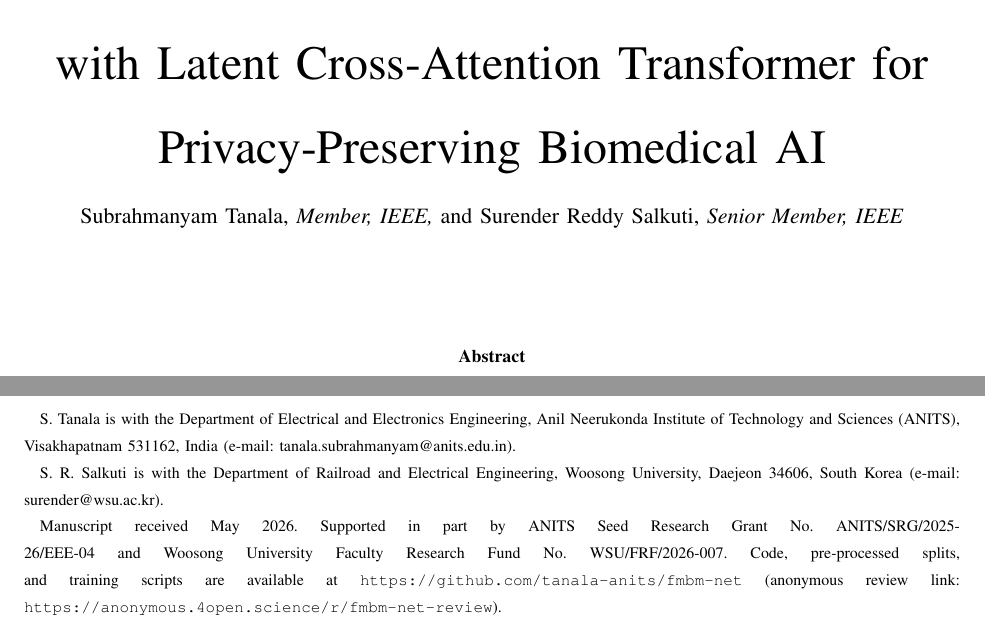
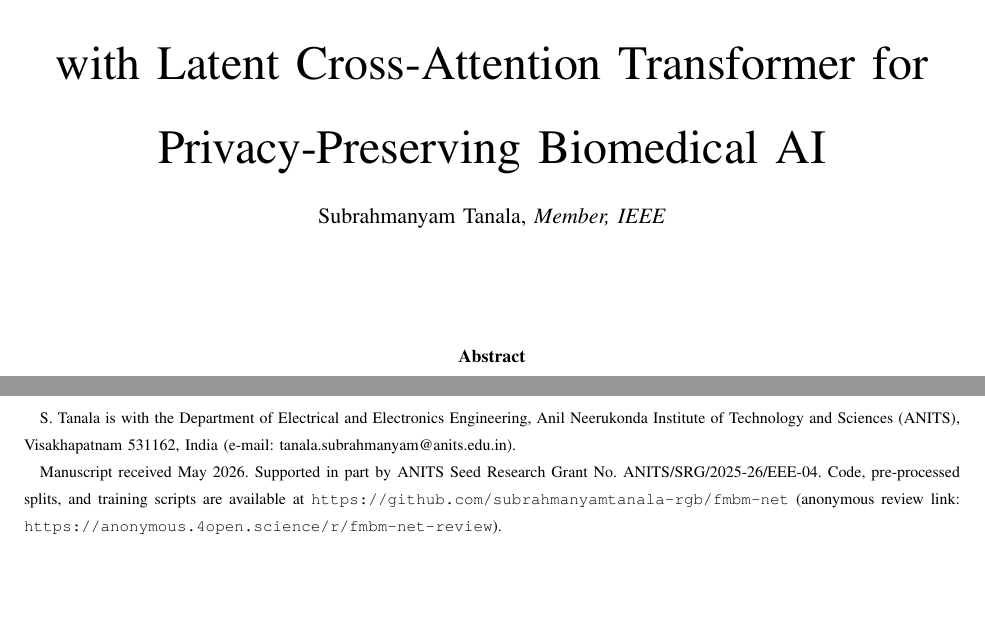
Before and after one commit to subrahmanyamtanala-rgb/fmbm-net, a LaTeX paper (paper/FMBM_Net_IEEE.tex): two parts of page 1 of 13, joined at a grey line, cut so that both start at the same text, the shorter picture padded with empty space. Compiled offline with pdfLaTeX.

Commit message:
fix: remove second author (Salkuti); single-author submission

```diff
--- a/paper/FMBM_Net_IEEE.tex
+++ b/paper/FMBM_Net_IEEE.tex
@@ -20,19 +20,14 @@
 with Latent Cross-Attention Transformer for\\
 Privacy-Preserving Biomedical AI}
 
-\author{Subrahmanyam~Tanala,~\IEEEmembership{Member,~IEEE,}
-        and~Surender~Reddy~Salkuti,~\IEEEmembership{Senior~Member,~IEEE}%
+\author{Subrahmanyam~Tanala,~\IEEEmembership{Member,~IEEE}%
 \thanks{S.~Tanala is with the Department of Electrical and Electronics
 Engineering, Anil Neerukonda Institute of Technology and Sciences (ANITS),
 Visakhapatnam 531162, India (e-mail: tanala.subrahmanyam@anits.edu.in).}%
-\thanks{S.~R.~Salkuti is with the Department of Railroad and Electrical
-Engineering, Woosong University, Daejeon 34606, South Korea
-(e-mail: surender@wsu.ac.kr).}%
 \thanks{Manuscript received May 2026. Supported in part by ANITS Seed
-Research Grant No.~ANITS/SRG/2025-26/EEE-04 and Woosong University Faculty
-Research Fund No.~WSU/FRF/2026-007. Code, pre-processed splits, and
-training scripts are available at
-\texttt{https://github.com/tanala-anits/fmbm-net} (anonymous review link:
+Research Grant No.~ANITS/SRG/2025-26/EEE-04. Code, pre-processed splits,
+and training scripts are available at
+\texttt{https://github.com/subrahmanyamtanala-rgb/fmbm-net} (anonymous review link:
 \texttt{https://anonymous.4open.science/r/fmbm-net-review}).}}
 
 % Running headers removed for submission per IEEE author guidelines
```
